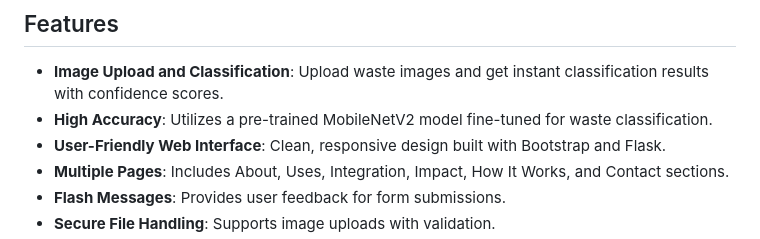
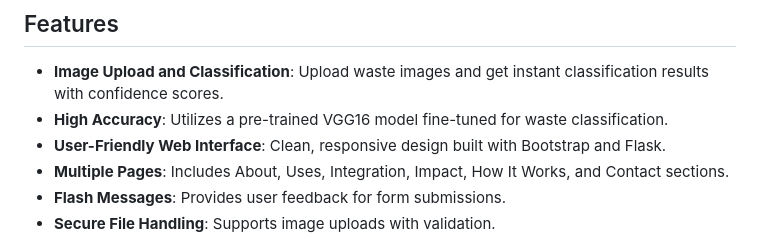
Before and after one commit to veera5423/CleanTech-AI, a Markdown page: README.md, the part around the change. Rendered like a GitHub page.

```diff
--- a/README.md
+++ b/README.md
@@ -9,7 +9,7 @@ The project aims to **reduce human error**, **support recycling efforts**, and *
 ## Features
 
 - **Image Upload and Classification**: Upload waste images and get instant classification results with confidence scores.
-- **High Accuracy**: Utilizes a pre-trained MobileNetV2 model fine-tuned for waste classification.
+- **High Accuracy**: Utilizes a pre-trained VGG16 model fine-tuned for waste classification.
 - **User-Friendly Web Interface**: Clean, responsive design built with Bootstrap and Flask.
 - **Multiple Pages**: Includes About, Uses, Integration, Impact, How It Works, and Contact sections.
 - **Flash Messages**: Provides user feedback for form submissions.
```
